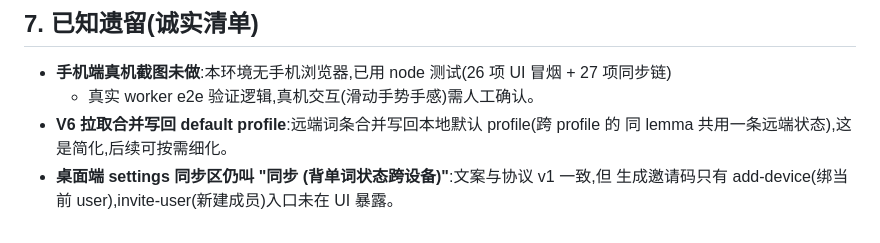
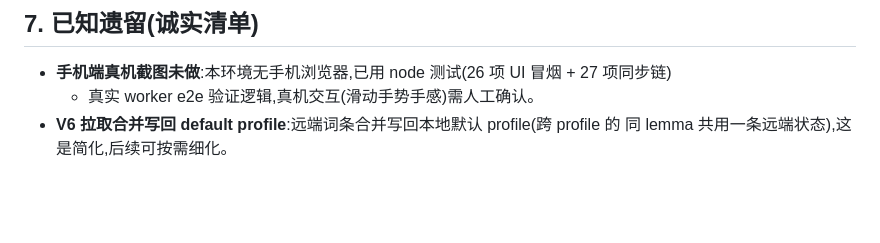
Before and after one commit to yoyoset/aidulc, a Markdown page: docs/STAGE_REPORT_2026-08-10_SRS.md, the part around the change. Drawn GitHub-style; blank space fills up the shorter version.

Commit message:
docs: 阶段报告 §7 更新 + 便携版重打 —— invite-user 已暴露, 遗留清单只剩真机截图
- §7 移除"invite-user 入口未暴露"(05450b1 已补 UI); 遗留清单只剩手机真机截图
  (环境无浏览器, 逻辑已由 26 UI + 27 同步 + e2e 覆盖)。
- 便携版重打: 05450b1 改了 settings_view.js (嵌入 exe) → aidulc.exe 01:22:56
  ≥ 05450b1 (01:21:42)。

```diff
--- a/docs/STAGE_REPORT_2026-08-10_SRS.md
+++ b/docs/STAGE_REPORT_2026-08-10_SRS.md
@@ -108,5 +108,3 @@ token 解析)。
   + 真实 worker e2e 验证逻辑,真机交互(滑动手势手感)需人工确认。
 - **V6 拉取合并写回 default profile**:远端词条合并写回本地默认 profile(跨 profile 的
   同 lemma 共用一条远端状态),这是简化,后续可按需细化。
-- **桌面端 settings 同步区仍叫 "同步 (背单词状态跨设备)"**:文案与协议 v1 一致,但
-  生成邀请码只有 add-device(绑当前 user),invite-user(新建成员)入口未在 UI 暴露。
```
